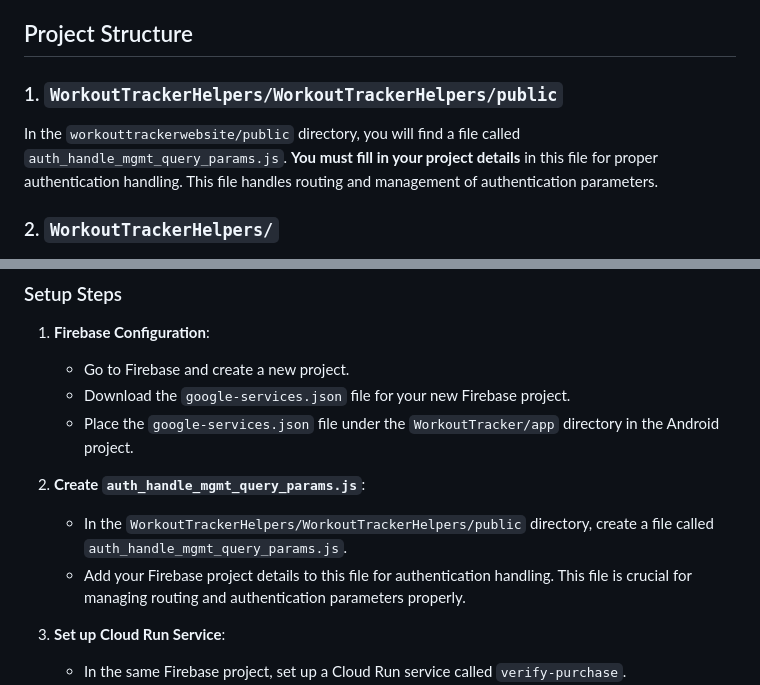
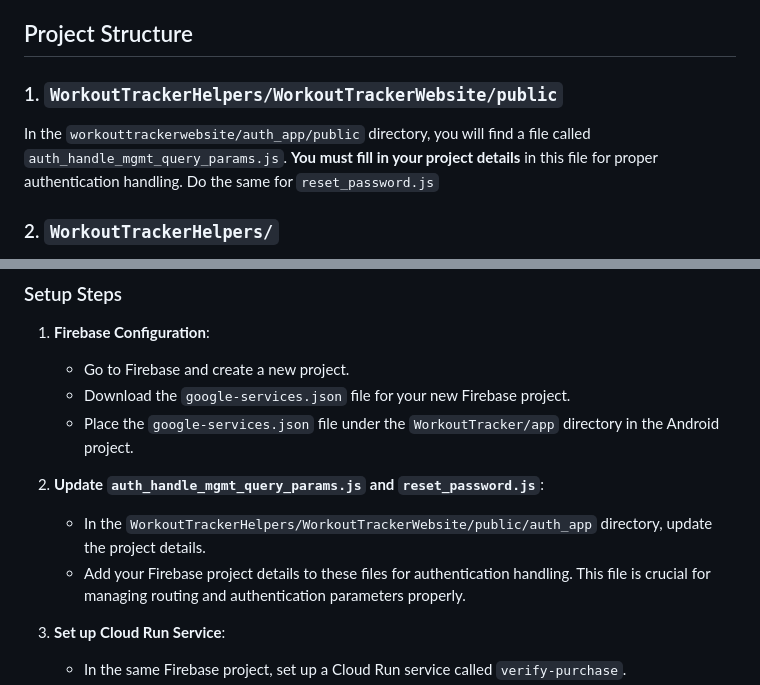
Before and after one commit to misterworker/WorkoutTracker, a Markdown page: README.md, 2 parts joined by grey strips. Rendered like a GitHub page.

Commit message:
docs: README fix

```diff
--- a/README.md
+++ b/README.md
@@ -15,8 +15,8 @@ The app includes features for:
 
 ## Project Structure
 
-### 1. **`WorkoutTrackerHelpers/WorkoutTrackerHelpers/public`**
-In the `workouttrackerwebsite/public` directory, you will find a file called `auth_handle_mgmt_query_params.js`. **You must fill in your project details** in this file for proper authentication handling. This file handles routing and management of authentication parameters.
+### 1. **`WorkoutTrackerHelpers/WorkoutTrackerWebsite/public`**
+In the `workouttrackerwebsite/auth_app/public` directory, you will find a file called `auth_handle_mgmt_query_params.js`. **You must fill in your project details** in this file for proper authentication handling. Do the same for `reset_password.js`
 
 ### 2. **`WorkoutTrackerHelpers/`**
 The `helpers` folder contains essential files for administrative and authentication-related processes. These files include:
@@ -50,9 +50,9 @@ Make sure you have the following installed:
    - Download the `google-services.json` file for your new Firebase project.
    - Place the `google-services.json` file under the `WorkoutTracker/app` directory in the Android project.
 
-2. **Create `auth_handle_mgmt_query_params.js`**:
-   - In the `WorkoutTrackerHelpers/WorkoutTrackerHelpers/public` directory, create a file called `auth_handle_mgmt_query_params.js`.
-   - Add your Firebase project details to this file for authentication handling. This file is crucial for managing routing and authentication parameters properly.
+2. **Update `auth_handle_mgmt_query_params.js` and `reset_password.js`**:
+   - In the `WorkoutTrackerHelpers/WorkoutTrackerWebsite/public/auth_app` directory, update the project details.
+   - Add your Firebase project details to these files for authentication handling. This file is crucial for managing routing and authentication parameters properly.
 
 3. **Set up Cloud Run Service**:
    - In the same Firebase project, set up a Cloud Run service called `verify-purchase`.
```
